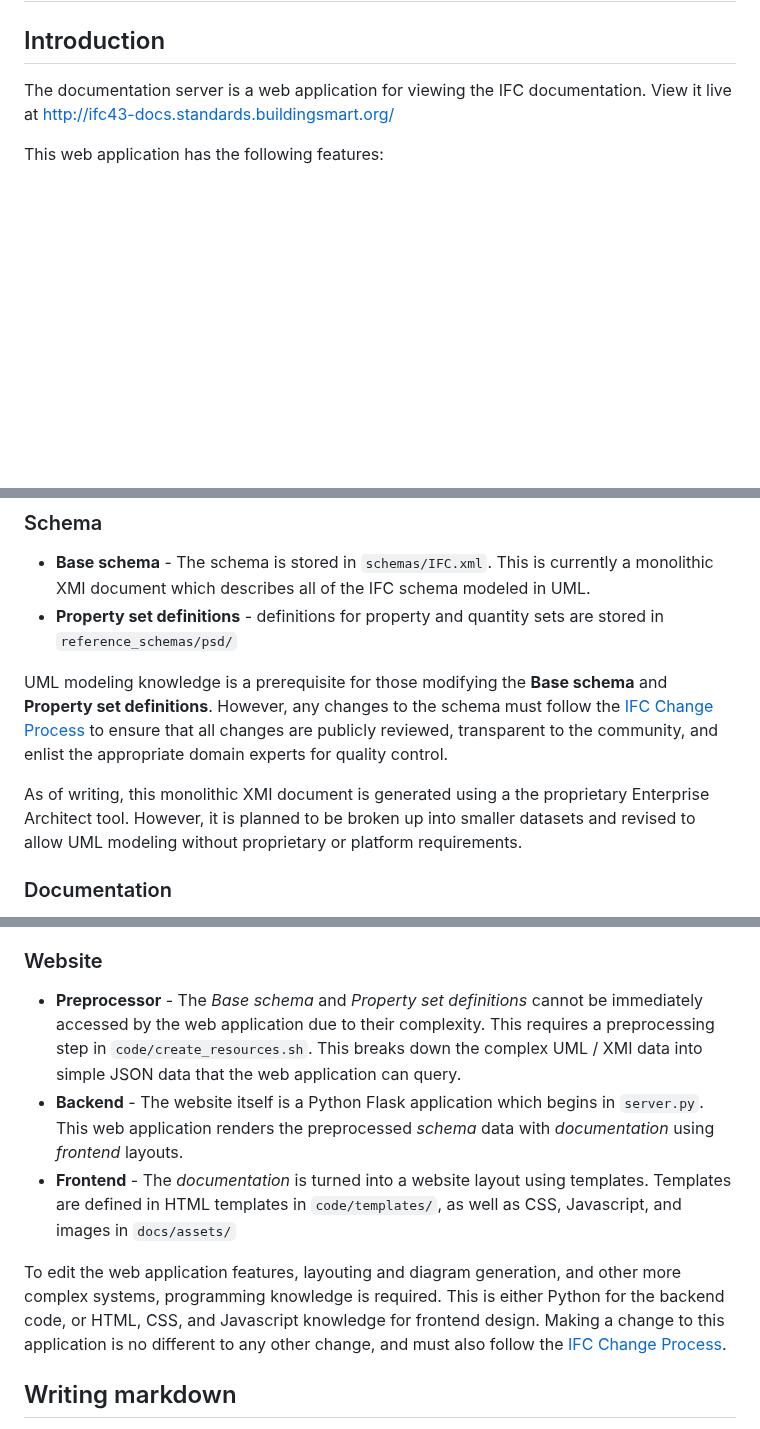
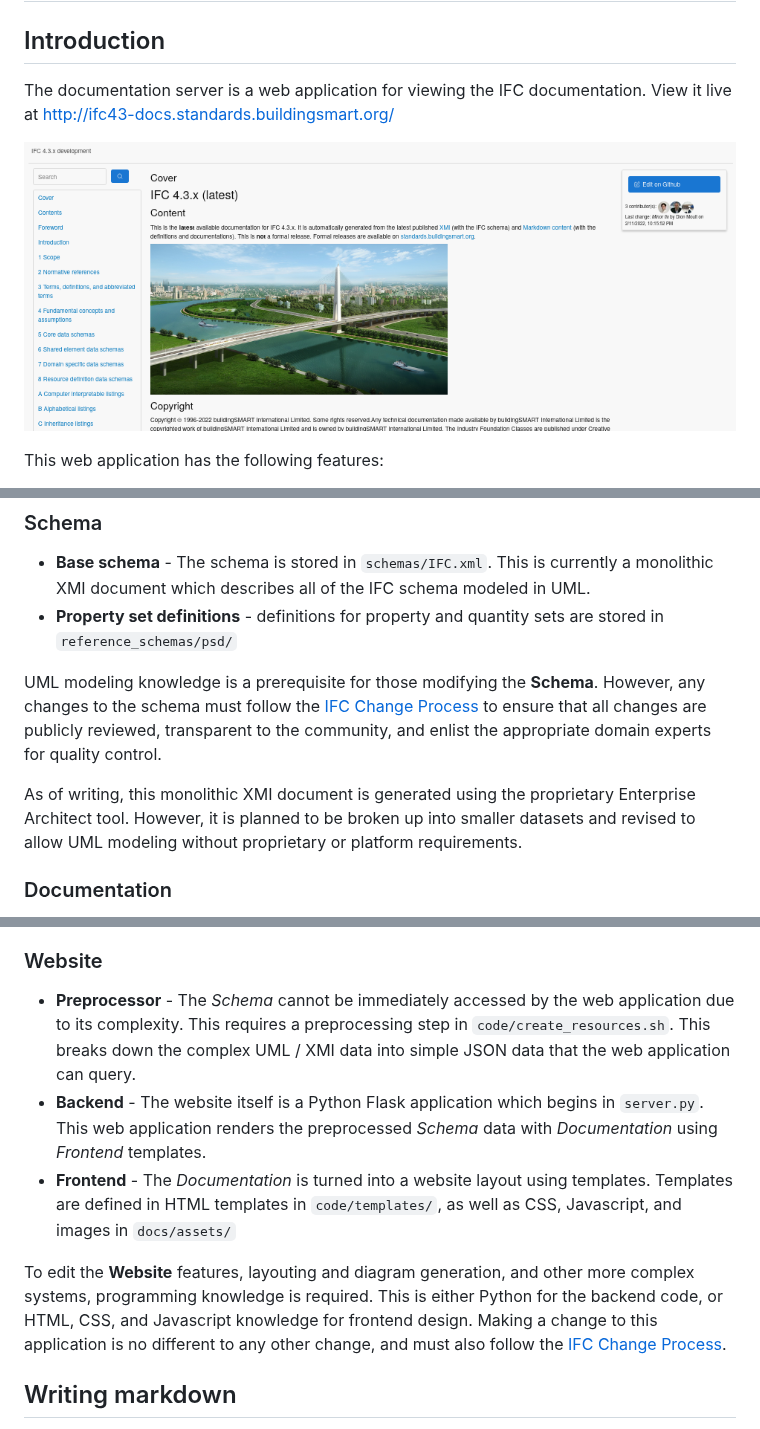
Before and after one commit to Ghesselink/IFC4.x-tooling, a Markdown page: README.md, 3 parts joined by grey strips. Rendered like a GitHub page; pictures changed too: website-screenshot.png (added); blank space fills up the shorter version.

Commit message:
Website readme update

```diff
--- a/README.md
+++ b/README.md
@@ -4,6 +4,8 @@
 
 The documentation server is a web application for viewing the IFC documentation.
 View it live at http://ifc43-docs.standards.buildingsmart.org/
+
+![Website screenshot](website-screenshot.png)
 
 This web application has the following features:
 
@@ -45,14 +47,13 @@ There are three aspects of the IFC documentation server: **Schema**,
  - **Property set definitions** - definitions for property and quantity sets are
    stored in `reference_schemas/psd/`
 
-UML modeling knowledge is a prerequisite for those modifying the **Base schema**
-and **Property set definitions**. However, any changes to the schema must follow
-the [IFC Change
+UML modeling knowledge is a prerequisite for those modifying the **Schema**.
+However, any changes to the schema must follow the [IFC Change
 Process](https://github.com/buildingSMART/IFC4.3.x-development/wiki/IFC-4.3.x-Change-Process)
 to ensure that all changes are publicly reviewed, transparent to the community,
 and enlist the appropriate domain experts for quality control.
 
-As of writing, this monolithic XMI document is generated using a the
+As of writing, this monolithic XMI document is generated using the
 proprietary Enterprise Architect tool. However, it is planned to be broken up
 into smaller datasets and revised to allow UML modeling without proprietary or
 platform requirements.
@@ -77,21 +78,20 @@ Process](https://github.com/buildingSMART/IFC4.3.x-development/wiki/IFC-4.3.x-Ch
 
 ### Website
 
- - **Preprocessor** - The _Base schema_ and _Property set definitions_
-   cannot be immediately accessed by the web application due to their
-   complexity. This requires a preprocessing step in `code/create_resources.sh`.
-   This breaks down the complex UML / XMI data into simple JSON data that the
-   web application can query.
+ - **Preprocessor** - The _Schema_ cannot be immediately accessed by the web
+   application due to its complexity. This requires a preprocessing step in
+   `code/create_resources.sh`.  This breaks down the complex UML / XMI data into
+   simple JSON data that the web application can query.
  - **Backend** - The website itself is a Python Flask application which begins
-   in `server.py`. This web application renders the preprocessed _schema_ data
-   with _documentation_ using _frontend_ layouts.
- - **Frontend** - The _documentation_ is turned into a website
+   in `server.py`. This web application renders the preprocessed _Schema_ data
+   with _Documentation_ using _Frontend_ templates.
+ - **Frontend** - The _Documentation_ is turned into a website
    layout using templates. Templates are defined in HTML templates in
    `code/templates/`, as well as CSS, Javascript, and images in `docs/assets/`
 
-To edit the web application features, layouting and diagram generation, and
-other more complex systems, programming knowledge is required. This is either
-Python for the backend code, or HTML, CSS, and Javascript knowledge for frontend
+To edit the **Website** features, layouting and diagram generation, and other
+more complex systems, programming knowledge is required. This is either Python
+for the backend code, or HTML, CSS, and Javascript knowledge for frontend
 design. Making a change to this application is no different to any other change,
 and must also follow the [IFC Change
 Process](https://github.com/buildingSMART/IFC4.3.x-development/wiki/IFC-4.3.x-Change-Process).
```
Also changed, not shown: other parts of README.md (+7 -1 lines).
